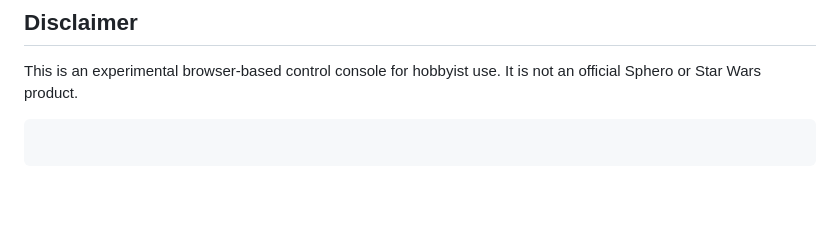
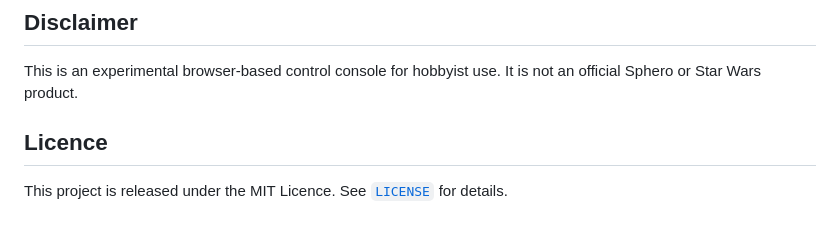
Before and after one commit to MR-Alex42/r2d2-pc, a Markdown page: README.md, the part around the change. Rendered like a GitHub page; blank space fills up the shorter version.

Commit message:
Add license section to README

````diff
--- a/README.md
+++ b/README.md
@@ -80,5 +80,6 @@ Because the program is implemented as a single static HTML file, it can be edite
 
 This is an experimental browser-based control console for hobbyist use. It is not an official Sphero or Star Wars product.
 
-```
-```
+## Licence
+
+This project is released under the MIT Licence. See [`LICENSE`](LICENSE) for details.
````
